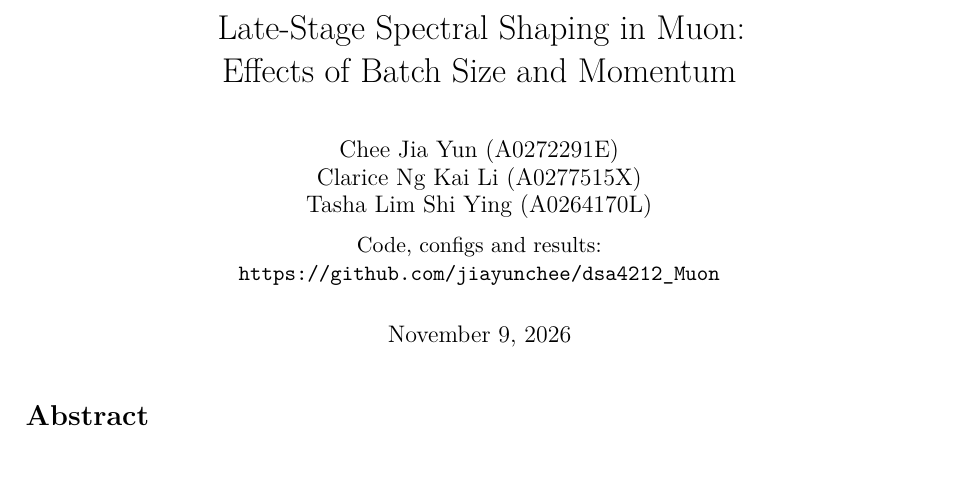
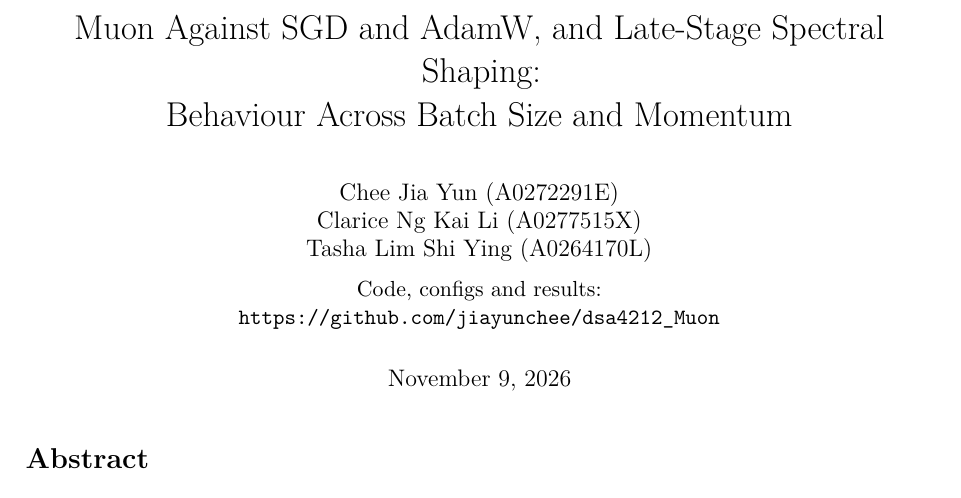
Before and after one commit to jiayunchee/dsa4212_Muon, a LaTeX document (report/main.tex): part of page 1 of 10, cut at the place of the change, the shorter picture padded with empty space. Compiled offline with pdfLaTeX.

Commit message:
Update title

```diff
--- a/report/main.tex
+++ b/report/main.tex
@@ -24,7 +24,7 @@
 \graphicspath{{figures/}}
 \newcommand{\todo}[1]{\textcolor{red}{[TODO: #1]}}  % none may remain at submission
 
-\title{Late-Stage Spectral Shaping in Muon:\\Effects of Batch Size and Momentum}  % working title
+\title{Muon Against SGD and AdamW, and Late-Stage Spectral Shaping:\\Behaviour Across Batch Size and Momentum}  % working title
 \author{%
   Chee Jia Yun (A0272291E)\\
   Clarice Ng Kai Li (A0277515X)\\
```
